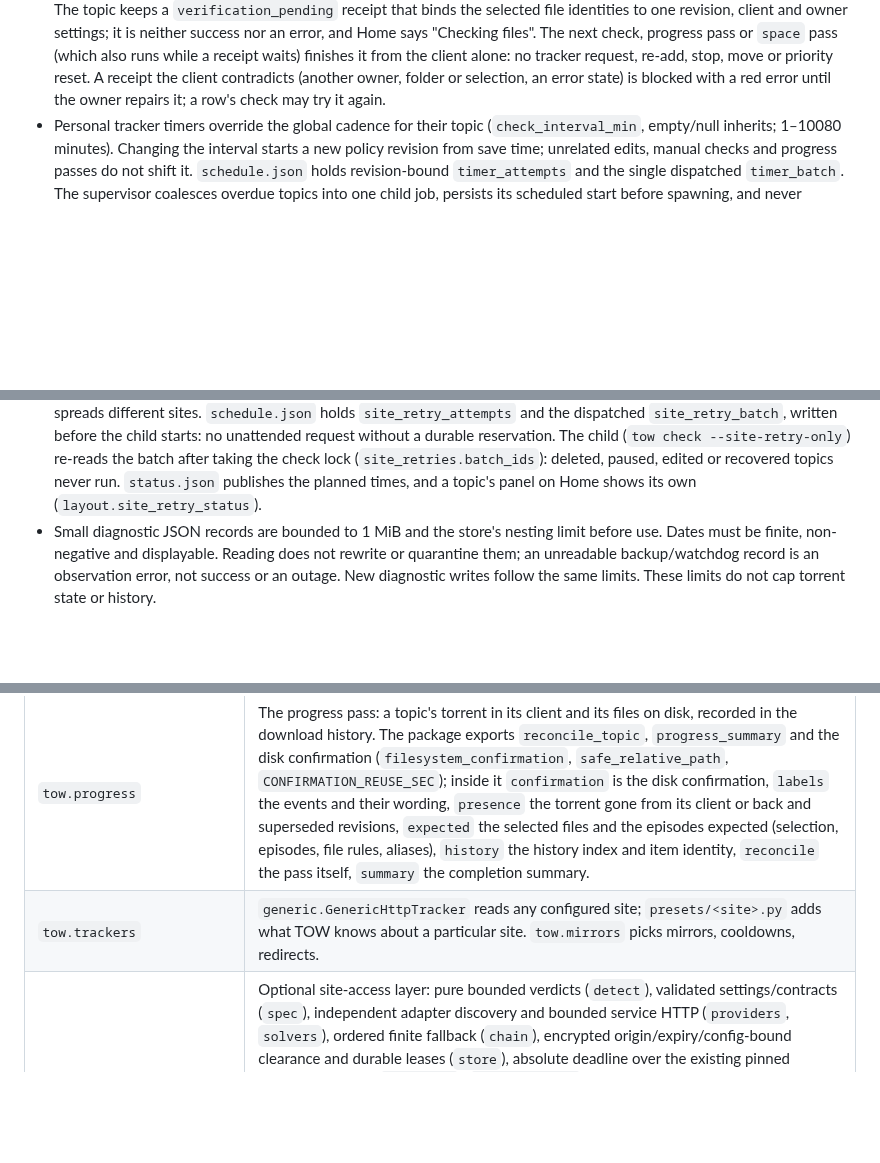
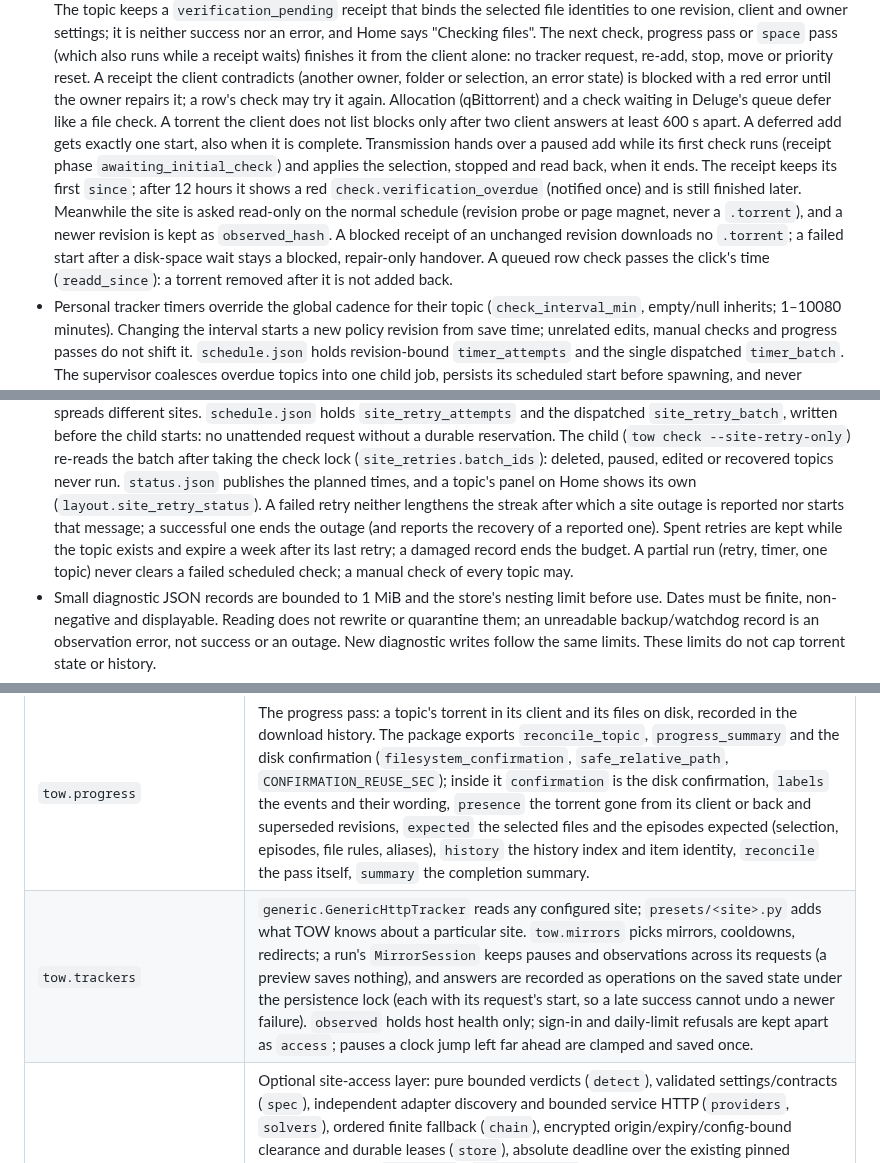
Before and after one commit to d0j/tow, a Markdown page: docs/architecture.md, 3 parts joined by grey strips. Rendered like a GitHub page; blank space fills up the shorter version.

Commit message:
docs: describe this round's verification, retry and mirror rules
The structure guide described client verification, site retries and
mirror state as of 1.30.10. It now names allocation and Deluge's queue
as deferrals, the two-answer rule for a torrent the client does not
list, the single start, Transmission's handover during its first check,
the 12-hour overdue alert with the read-only site question, blocked
handovers, the request time of a queued row check, the notification
and budget rules of site retries, and the mirror session, recorded
operations, host health versus site access and clamped pauses.

Verified: tests/test_docs_facts.py and tests/test_docs_terms.py.

```diff
--- a/docs/architecture.md
+++ b/docs/architecture.md
@@ -64,7 +64,16 @@ flowchart TD
   "Checking files". The next check, progress pass or `space` pass (which also runs while a receipt waits)
   finishes it from the client alone: no tracker request, re-add, stop, move or priority reset. A receipt the client
   contradicts (another owner, folder or selection, an error state) is blocked with a red error until the owner
-  repairs it; a row's check may try it again.
+  repairs it; a row's check may try it again. Allocation (qBittorrent) and a check waiting in Deluge's queue
+  defer like a file check. A torrent the client does not list blocks only after two client answers at least
+  600 s apart. A deferred add gets exactly one start, also when it is complete. Transmission hands over a paused
+  add while its first check runs (receipt phase `awaiting_initial_check`) and applies the selection, stopped and
+  read back, when it ends. The receipt keeps its first `since`; after 12 hours it shows a red
+  `check.verification_overdue` (notified once) and is still finished later. Meanwhile the site is asked
+  read-only on the normal schedule (revision probe or page magnet, never a `.torrent`), and a newer revision is
+  kept as `observed_hash`. A blocked receipt of an unchanged revision downloads no `.torrent`; a failed start
+  after a disk-space wait stays a blocked, repair-only handover. A queued row check passes the click's time
+  (`readd_since`): a torrent removed after it is not added back.
 - Personal tracker timers override the global cadence for their topic (`check_interval_min`,
   empty/null inherits; 1–10080 minutes). Changing the interval starts a new policy revision
   from save time; unrelated edits, manual checks and progress passes do not shift it.
@@ -91,6 +100,10 @@ flowchart TD
   request without a durable reservation. The child (`tow check --site-retry-only`) re-reads the batch after taking
   the check lock (`site_retries.batch_ids`): deleted, paused, edited or recovered topics never run. `status.json`
   publishes the planned times, and a topic's panel on Home shows its own (`layout.site_retry_status`).
+  A failed retry neither lengthens the streak after which a site outage is reported nor starts that message; a
+  successful one ends the outage (and reports the recovery of a reported one). Spent retries are kept while
+  the topic exists and expire a week after its last retry; a damaged record ends the budget. A partial run
+  (retry, timer, one topic) never clears a failed scheduled check; a manual check of every topic may.
 - Small diagnostic JSON records are bounded to 1 MiB and the store's nesting limit before
   use. Dates must be finite, non-negative and displayable. Reading does not rewrite or quarantine
   them; an unreadable backup/watchdog record is an observation error, not success or an outage.
@@ -138,7 +151,7 @@ flowchart TD
 | `tow.web` | FastAPI app built by `create_app()`: one `APIRouter` per `routes_*.py`, the request middleware, templates. Everything outside the package is called through `tow.web.services`. `check_jobs` is the bounded FIFO of manual checks and their results, kept in this web process only. |
 | `tow.check`, `check_steps`, `check_transaction` | A check run: fetch, decide, hand to the client, record — with a journal for the commit. The package exports `run_check` and the checks the web pages share; inside it `run` is the run, its commit and health record, `topic` one topic's check, `apply` what that check does in the client, `client_ops` hash identity, ownership, read-back and relocation, `reconcile` progress and the history commit, `space` the wait for disk space, `verification` the deferred client file verification, `notices` the messages, `rows` a topic's result row. `tow.check_outcomes` sorts a result row into one outcome. |
 | `tow.progress` | The progress pass: a topic's torrent in its client and its files on disk, recorded in the download history. The package exports `reconcile_topic`, `progress_summary` and the disk confirmation (`filesystem_confirmation`, `safe_relative_path`, `CONFIRMATION_REUSE_SEC`); inside it `confirmation` is the disk confirmation, `labels` the events and their wording, `presence` the torrent gone from its client or back and superseded revisions, `expected` the selected files and the episodes expected (selection, episodes, file rules, aliases), `history` the history index and item identity, `reconcile` the pass itself, `summary` the completion summary. |
-| `tow.trackers` | `generic.GenericHttpTracker` reads any configured site; `presets/<site>.py` adds what TOW knows about a particular site. `tow.mirrors` picks mirrors, cooldowns, redirects. |
+| `tow.trackers` | `generic.GenericHttpTracker` reads any configured site; `presets/<site>.py` adds what TOW knows about a particular site. `tow.mirrors` picks mirrors, cooldowns, redirects; a run's `MirrorSession` keeps pauses and observations across its requests (a preview saves nothing), and answers are recorded as operations on the saved state under the persistence lock (each with its request's start, so a late success cannot undo a newer failure). `observed` holds host health only; sign-in and daily-limit refusals are kept apart as `access`; pauses a clock jump left far ahead are clamped and saved once. |
 | `tow.protection` | Optional site-access layer: pure bounded verdicts (`detect`), validated settings/contracts (`spec`), independent adapter discovery and bounded service HTTP (`providers`, `solvers`), ordered finite fallback (`chain`), encrypted origin/expiry/config-bound clearance and durable leases (`store`), absolute deadline over the existing pinned network backend (`transport`). `local_service` launches an owner-installed Windows module on demand (`runtime/services/flaresolverr/`, a pinned manifest), only from an applying provider call; it copies the standalone broker `tow.platform._local_service_worker` beside the manifest and starts it with the install's base Python. That broker imports nothing from TOW (standard library, Python 3.11 syntax), listens on loopback only, starts the native service lazily inside a Windows job object, serializes its calls and stops it after the manifest's idle time. Mirrors remain first; account sign-in stays in the native tracker. See [PROTECTION.md](PROTECTION.md). |
 | `tow.clients` | Torrent adapters behind `TorrentClientAdapter`; qBittorrent, Transmission and Deluge all use the read-back contract of `managed.ManagedClient`; qBittorrent overrides its add, a full selection and the rollback's priority levels. The helper modules (`HELPERS`): `spec` (the contract and discovery), `factory` (the configured clients), `managed`, `files`, `address` (a client's Web UI address, shared by Transmission, Deluge and the web's reachability check), and `view` (the settings cards, as `notifiers.view` makes the messengers'). |
 | `tow.adopt` | Adopt into TOW: on the owner's request only, the `tow` mark on a torrent already in the client (added by hand or by another program), read back and logged; nothing else about the torrent changes. |
```
